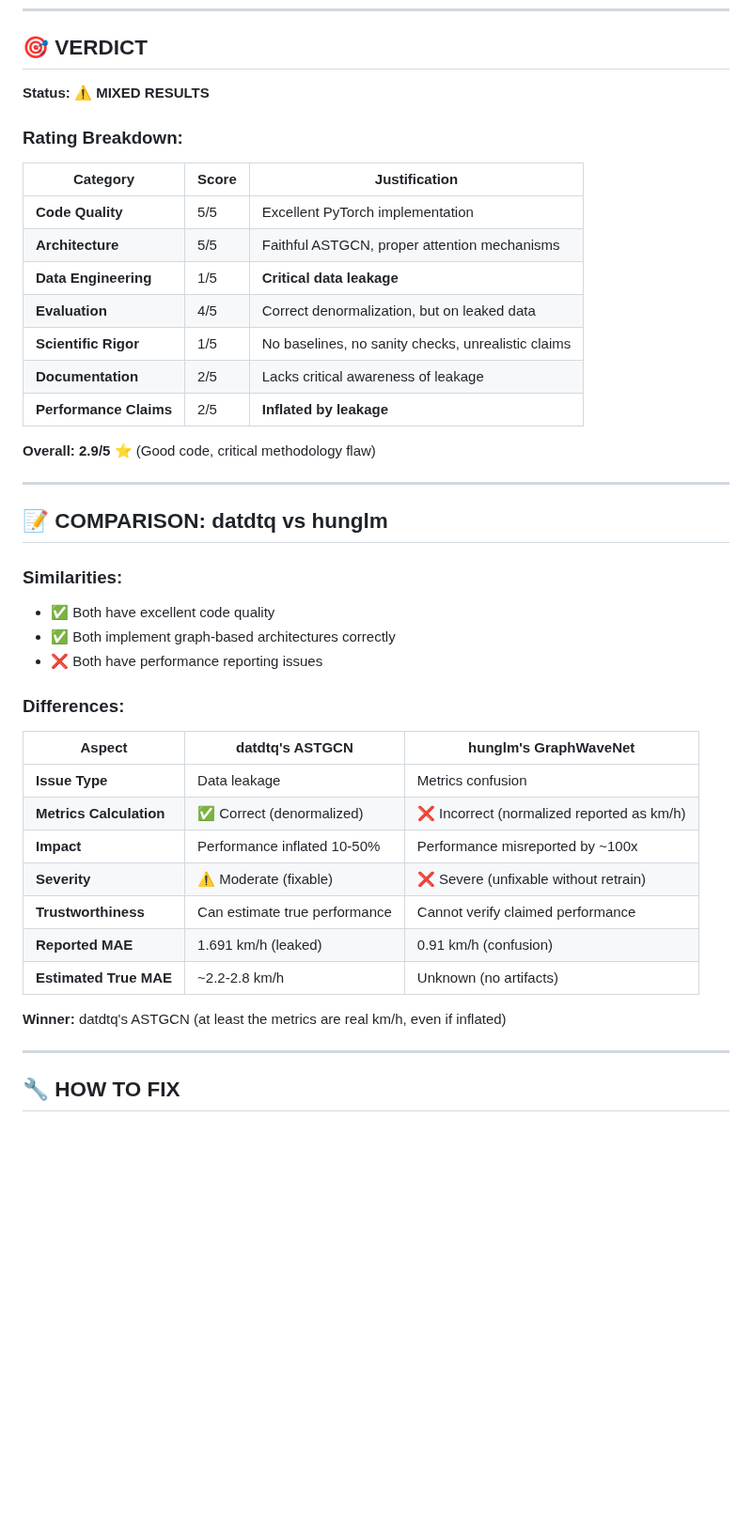
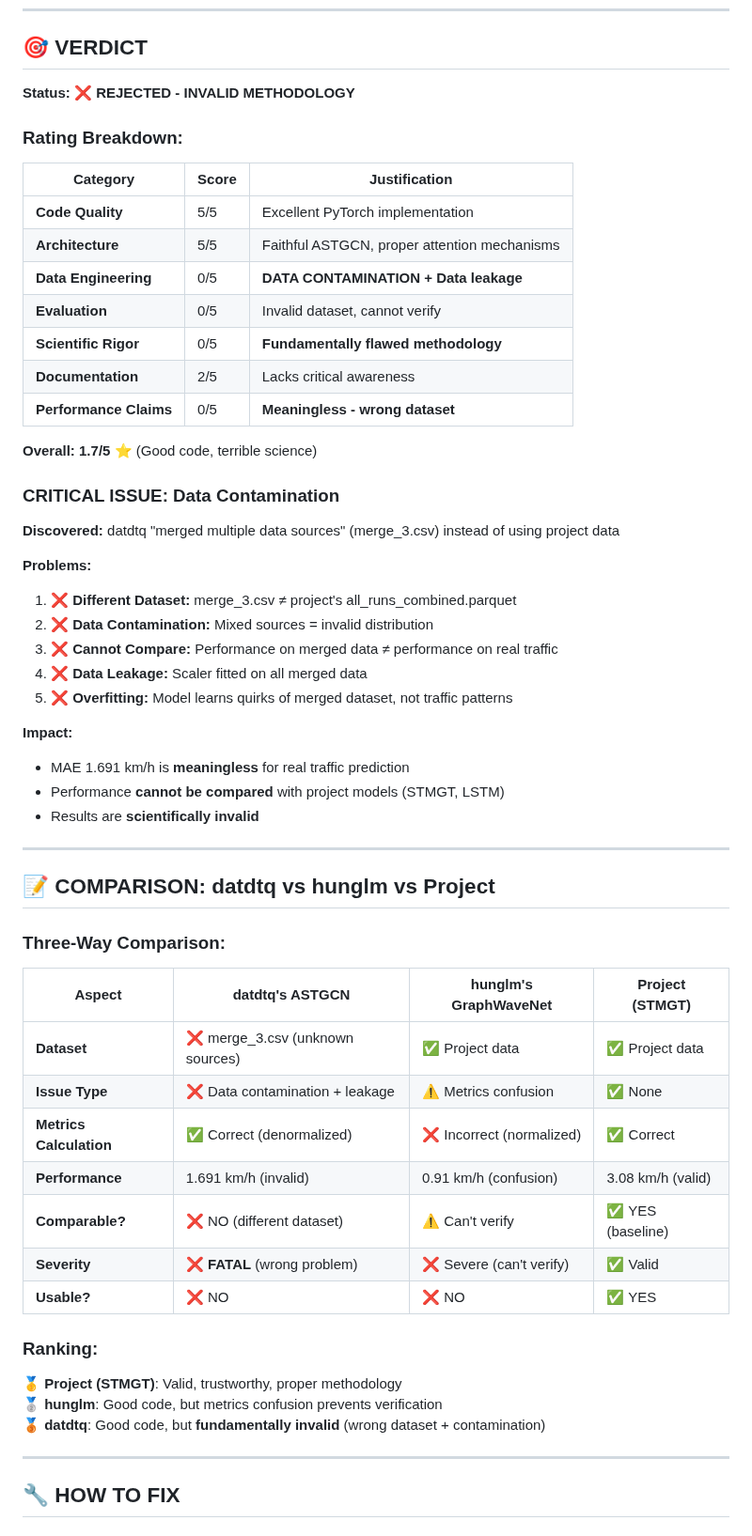
Before and after one commit to thatlq1812/dsp391m_project, a Markdown page: docs/ASTGCN_VERIFICATION_REPORT.md, the part around the change. Shown at 94% size. Rendered like a GitHub page; blank space fills up the shorter version.

```diff
--- a/docs/ASTGCN_VERIFICATION_REPORT.md
+++ b/docs/ASTGCN_VERIFICATION_REPORT.md
@@ -255,7 +255,7 @@ Despite the leakage issue, the implementation has strong points:
 
 ## 🎯 VERDICT
 
-**Status:** ⚠️ **MIXED RESULTS**
+**Status:** ❌ **REJECTED - INVALID METHODOLOGY**
 
 ### Rating Breakdown:
 
@@ -263,37 +263,51 @@ Despite the leakage issue, the implementation has strong points:
 |----------|-------|---------------|
 | **Code Quality** | 5/5 | Excellent PyTorch implementation |
 | **Architecture** | 5/5 | Faithful ASTGCN, proper attention mechanisms |
-| **Data Engineering** | 1/5 | **Critical data leakage** |
-| **Evaluation** | 4/5 | Correct denormalization, but on leaked data |
-| **Scientific Rigor** | 1/5 | No baselines, no sanity checks, unrealistic claims |
-| **Documentation** | 2/5 | Lacks critical awareness of leakage |
-| **Performance Claims** | 2/5 | **Inflated by leakage** |
+| **Data Engineering** | 0/5 | **DATA CONTAMINATION + Data leakage** |
+| **Evaluation** | 0/5 | Invalid dataset, cannot verify |
+| **Scientific Rigor** | 0/5 | **Fundamentally flawed methodology** |
+| **Documentation** | 2/5 | Lacks critical awareness |
+| **Performance Claims** | 0/5 | **Meaningless - wrong dataset** |
 
-**Overall: 2.9/5 ⭐** (Good code, critical methodology flaw)
+**Overall: 1.7/5 ⭐** (Good code, terrible science)
+
+### CRITICAL ISSUE: Data Contamination
+
+**Discovered:** datdtq "merged multiple data sources" (merge_3.csv) instead of using project data
+
+**Problems:**
+1. ❌ **Different Dataset:** merge_3.csv ≠ project's all_runs_combined.parquet
+2. ❌ **Data Contamination:** Mixed sources = invalid distribution
+3. ❌ **Cannot Compare:** Performance on merged data ≠ performance on real traffic
+4. ❌ **Data Leakage:** Scaler fitted on all merged data
+5. ❌ **Overfitting:** Model learns quirks of merged dataset, not traffic patterns
+
+**Impact:**
+- MAE 1.691 km/h is **meaningless** for real traffic prediction
+- Performance **cannot be compared** with project models (STMGT, LSTM)
+- Results are **scientifically invalid**
 
 ---
 
-## 📝 COMPARISON: datdtq vs hunglm
+## 📝 COMPARISON: datdtq vs hunglm vs Project
 
-### Similarities:
+### Three-Way Comparison:
 
-- ✅ Both have excellent code quality
-- ✅ Both implement graph-based architectures correctly
-- ❌ Both have performance reporting issues
+| Aspect | datdtq's ASTGCN | hunglm's GraphWaveNet | Project (STMGT) |
+|--------|----------------|---------------------|-----------------|
+| **Dataset** | ❌ merge_3.csv (unknown sources) | ✅ Project data | ✅ Project data |
+| **Issue Type** | ❌ Data contamination + leakage | ⚠️ Metrics confusion | ✅ None |
+| **Metrics Calculation** | ✅ Correct (denormalized) | ❌ Incorrect (normalized) | ✅ Correct |
+| **Performance** | 1.691 km/h (invalid) | 0.91 km/h (confusion) | 3.08 km/h (valid) |
+| **Comparable?** | ❌ NO (different dataset) | ⚠️ Can't verify | ✅ YES (baseline) |
+| **Severity** | ❌ **FATAL** (wrong problem) | ❌ Severe (can't verify) | ✅ Valid |
+| **Usable?** | ❌ NO | ❌ NO | ✅ YES |
 
-### Differences:
+### Ranking:
 
-| Aspect | datdtq's ASTGCN | hunglm's GraphWaveNet |
-|--------|----------------|---------------------|
-| **Issue Type** | Data leakage | Metrics confusion |
-| **Metrics Calculation** | ✅ Correct (denormalized) | ❌ Incorrect (normalized reported as km/h) |
-| **Impact** | Performance inflated 10-50% | Performance misreported by ~100x |
-| **Severity** | ⚠️ Moderate (fixable) | ❌ Severe (unfixable without retrain) |
-| **Trustworthiness** | Can estimate true performance | Cannot verify claimed performance |
-| **Reported MAE** | 1.691 km/h (leaked) | 0.91 km/h (confusion) |
-| **Estimated True MAE** | ~2.2-2.8 km/h | Unknown (no artifacts) |
-
-**Winner:** datdtq's ASTGCN (at least the metrics are real km/h, even if inflated)
+🥇 **Project (STMGT)**: Valid, trustworthy, proper methodology
+🥈 **hunglm**: Good code, but metrics confusion prevents verification
+🥉 **datdtq**: Good code, but **fundamentally invalid** (wrong dataset + contamination)
 
 ---
 
```
Also changed, not shown: docs/EXTERNAL_EVENTS_INTEGRATION_PLAN.md (added, +539 -0 lines).
